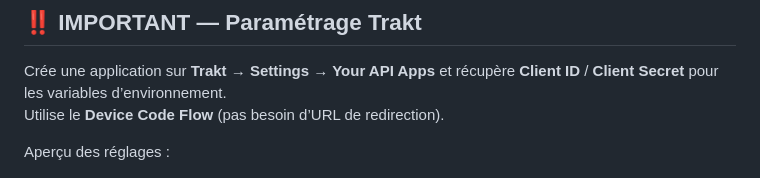
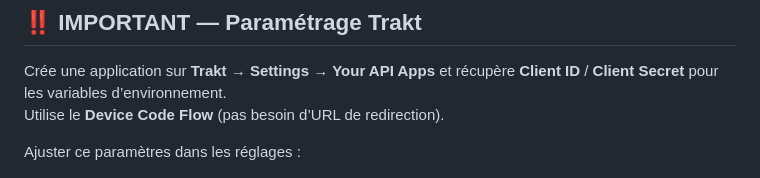
Before and after one commit to darkdiablonet/trakt_enchanced, a Markdown page: README.md, the part around the change. Drawn GitHub-style.

Commit message:
Ajout instructions trackt

```diff
--- a/README.md
+++ b/README.md
@@ -27,7 +27,7 @@ npm start
 Crée une application sur **Trakt → Settings → Your API Apps** et récupère **Client ID** / **Client Secret** pour les variables d’environnement.
 Utilise le **Device Code Flow** (pas besoin d’URL de redirection).
 
-Aperçu des réglages :
+Ajuster ce paramètres dans les réglages :
 
 ![Trakt settings](docs/img/trakt-setting.png)
 
```
